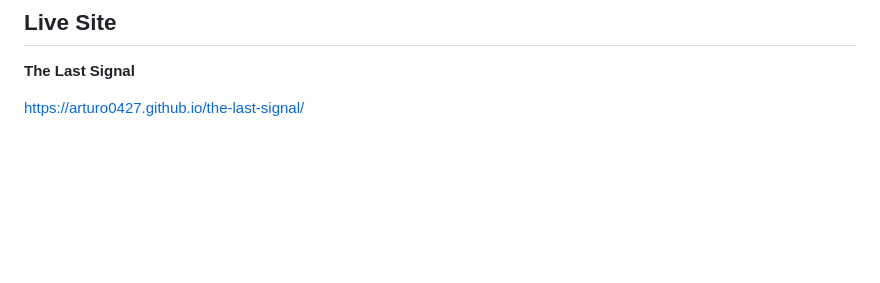
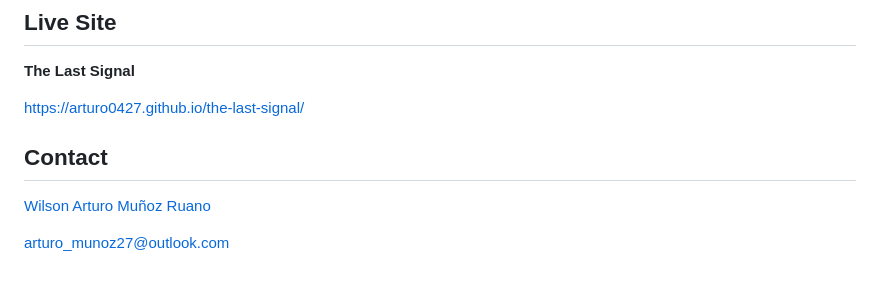
Before and after one commit to arturo0427/the-last-signal, a Markdown page: README.md, the part around the change. GitHub-like rendering; blank space fills up the shorter version.

Commit message:
feat: add contact

```diff
--- a/README.md
+++ b/README.md
@@ -207,3 +207,9 @@ The main focus was not only learning GSAP syntax, but understanding how to desig
 **The Last Signal**
 
 https://arturo0427.github.io/the-last-signal/
+
+## Contact
+
+[Wilson Arturo Muñoz Ruano](https://www.linkedin.com/in/arturom0427/)
+
+arturo_munoz27@outlook.com
```
